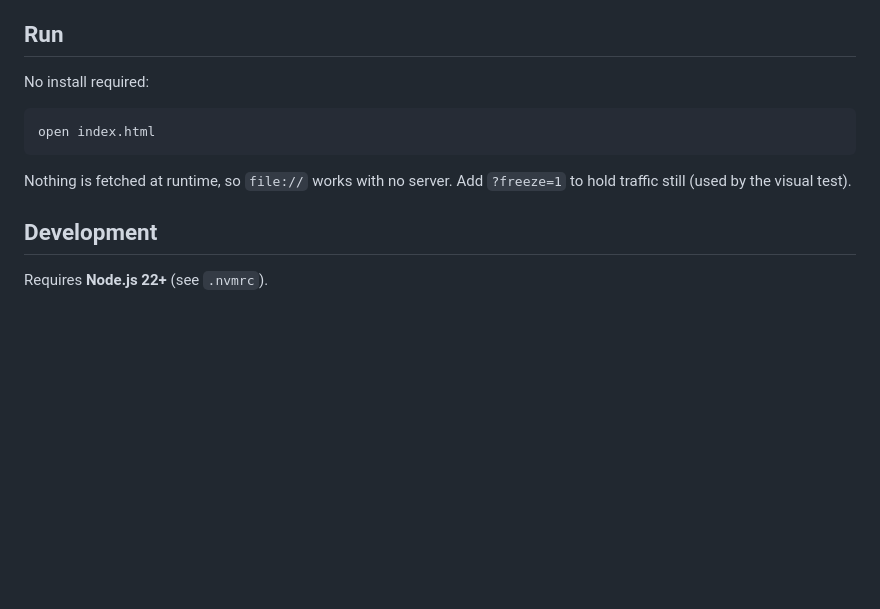
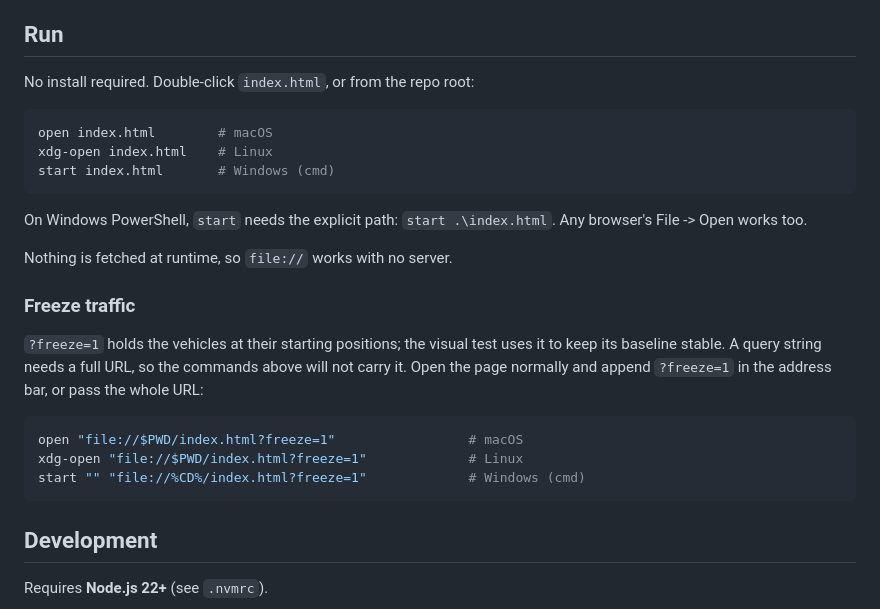
Before and after one commit to ranton256/capybara_crossing, a Markdown page: README.md, the part around the change. Drawn GitHub-style; blank space fills up the shorter version.

Commit message:
Make the run instructions cross-platform and fix the freeze URL
The Run section only gave macOS `open`, and put `?freeze=1` next to a command
that cannot carry a query string.

- open / xdg-open / start for macOS, Linux, and Windows cmd, plus the
  PowerShell caveat and double-clicking as the universal fallback
- Freeze moved to its own subsection with full file:// URLs per platform, and a
  note that appending it in the address bar works too

Verified: file://.../index.html?freeze=1 sets state.freeze and holds the
vehicles still.

Co-Authored-By: Claude Opus 5 (1M context) <noreply@anthropic.com>
Claude-Session: https://claude.ai/code/session_01BdzBf9DeuQN9FyD9rhN9yn

````diff
--- a/README.md
+++ b/README.md
@@ -20,14 +20,31 @@ npm is **dev-only**: unit tests and one browser visual test.
 
 ## Run
 
-No install required:
+No install required. Double-click `index.html`, or from the repo root:
 
 ```bash
-open index.html
+open index.html        # macOS
+xdg-open index.html    # Linux
+start index.html       # Windows (cmd)
 ```
 
-Nothing is fetched at runtime, so `file://` works with no server. Add `?freeze=1`
-to hold traffic still (used by the visual test).
+On Windows PowerShell, `start` needs the explicit path: `start .\index.html`.
+Any browser's File -> Open works too.
+
+Nothing is fetched at runtime, so `file://` works with no server.
+
+### Freeze traffic
+
+`?freeze=1` holds the vehicles at their starting positions; the visual test uses
+it to keep its baseline stable. A query string needs a full URL, so the commands
+above will not carry it. Open the page normally and append `?freeze=1` in the
+address bar, or pass the whole URL:
+
+```bash
+open "file://$PWD/index.html?freeze=1"                 # macOS
+xdg-open "file://$PWD/index.html?freeze=1"             # Linux
+start "" "file://%CD%/index.html?freeze=1"             # Windows (cmd)
+```
 
 ## Development
 
````
